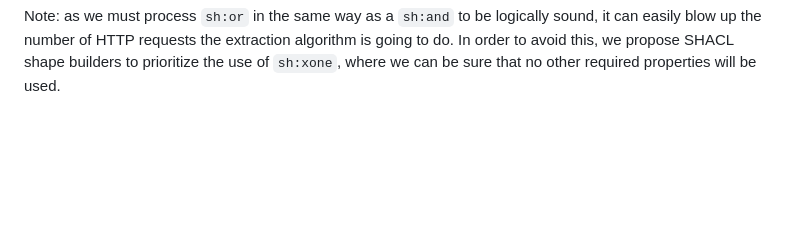
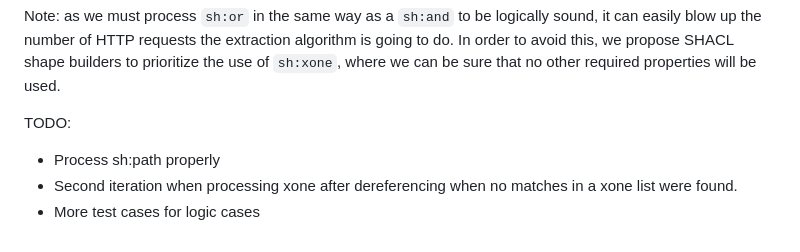
Before and after one commit to TREEcg/extract-cbd-shape, a Markdown page: README.md, the part around the change. Drawn GitHub-style; blank space fills up the shorter version.

Commit message:
Added todos

````diff
--- a/README.md
+++ b/README.md
@@ -67,3 +67,8 @@ e.g.:
 ```
 
 Note: as we must process `sh:or` in the same way as a `sh:and` to be logically sound, it can easily blow up the number of HTTP requests the extraction algorithm is going to do. In order to avoid this, we propose SHACL shape builders to prioritize the use of `sh:xone`, where we can be sure that no other required properties will be used.
+
+TODO:
+ * Process sh:path properly
+ * Second iteration when processing xone after dereferencing when no matches in a xone list were found.
+ * More test cases for logic cases
````
